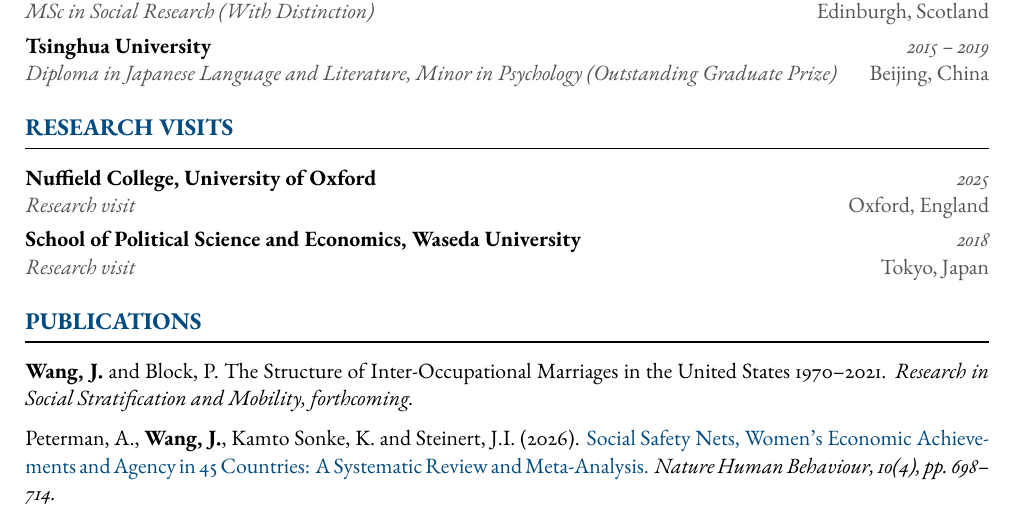
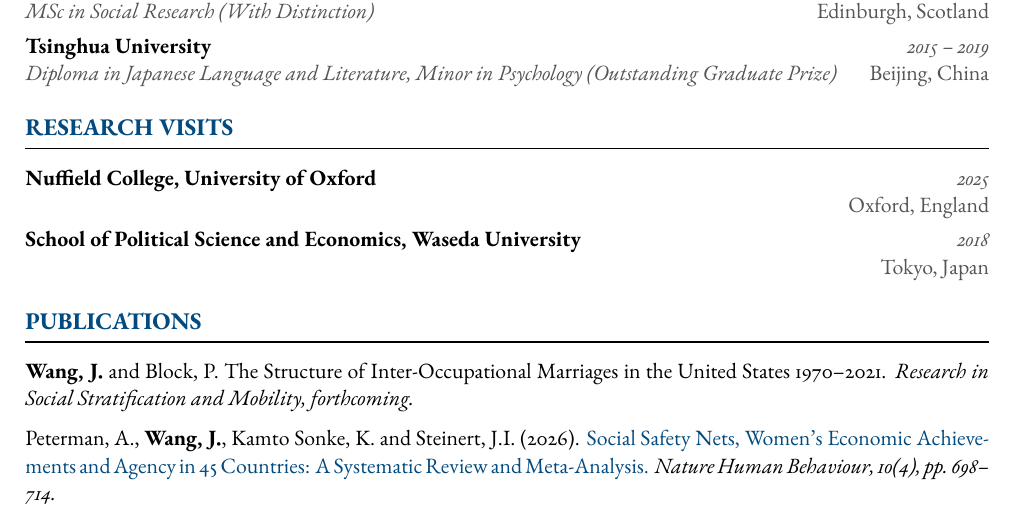
Before and after one commit to jingyingWW/jingyingWang.github.io, a LaTeX CV (assets/cv/CV_JingyingWang.tex): part of page 1 of 2, cut so that both start at the same text. The pictures show the PDF file assets/cv/CV_JingyingWang.pdf that the author committed with the source.

Commit message:
Remove redundant "Research visit" label from Research Visits entries
Co-Authored-By: Claude Sonnet 5 <noreply@anthropic.com>

```diff
--- a/assets/cv/CV_JingyingWang.tex
+++ b/assets/cv/CV_JingyingWang.tex
@@ -107,11 +107,11 @@
 \section{Research Visits}
 
 \entry{Nuffield College, University of Oxford}{2025}
-      {Research visit}{Oxford, England}
+      {}{Oxford, England}
 
 \vspace{0.3em}
 \entry{School of Political Science and Economics, Waseda University}{2018}
-      {Research visit}{Tokyo, Japan}
+      {}{Tokyo, Japan}
 
 %===== PUBLICATIONS =====
 \section{Publications}
```
Also changed, not shown: assets/cv/CV_JingyingWang.pdf.
